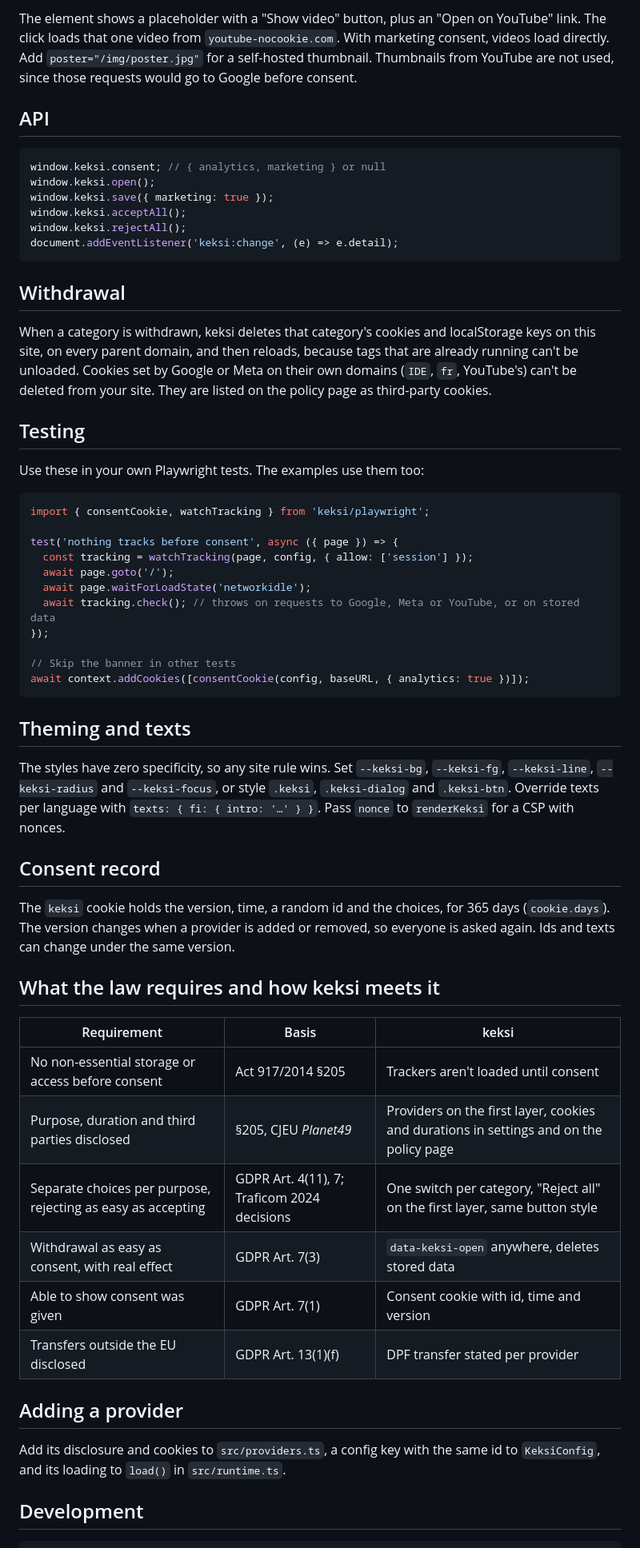
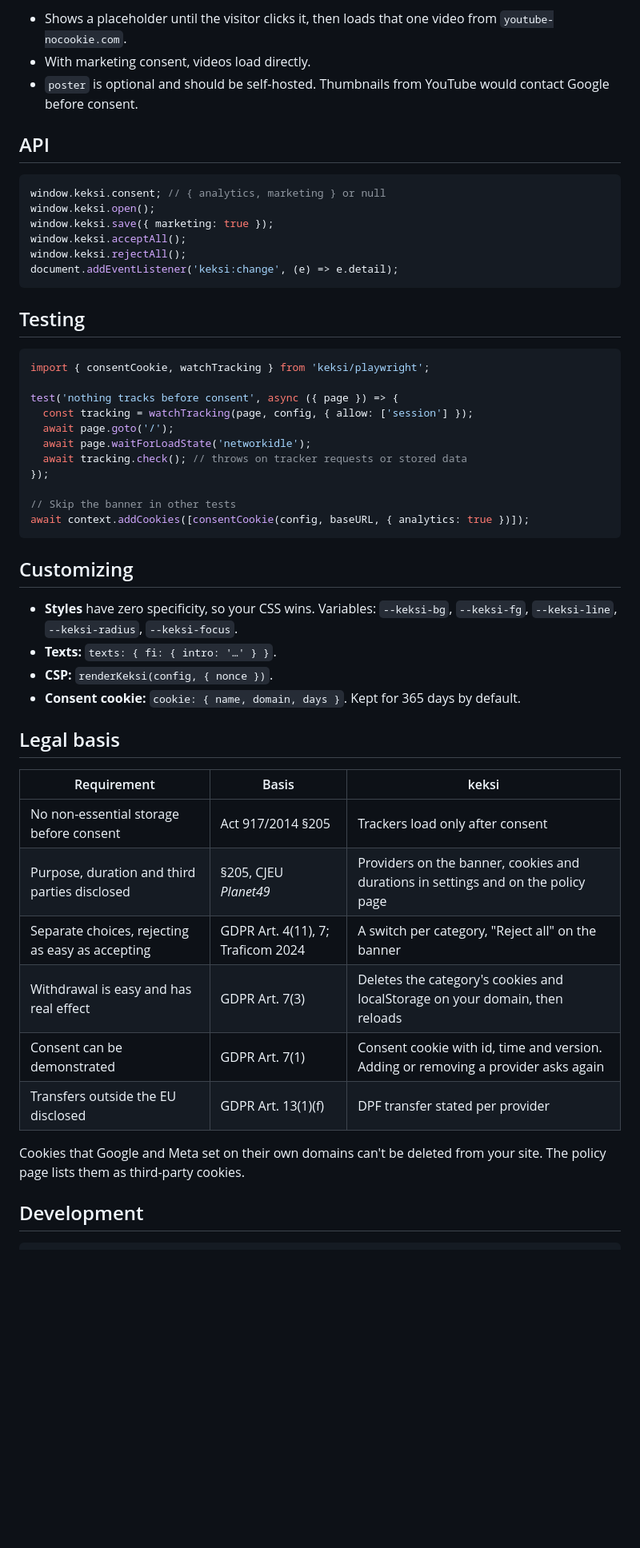
Before and after one commit to mhernesniemi/keksi, a Markdown page: README.md, the part around one of its changes. Shown at 80% size. GitHub-like rendering; blank space fills up the shorter version.

Commit message:
Shorten README

````diff
--- a/README.md
+++ b/README.md
@@ -85,9 +85,8 @@ because gtag.js isn't loaded at all before consent.
 ```
 
-The element shows a placeholder with a "Show video" button, plus an "Open on YouTube" link. The click loads that
-one video from `youtube-nocookie.com`. With marketing consent, videos load directly. Add `poster="/img/poster.jpg"`
-for a self-hosted thumbnail. Thumbnails from YouTube are not used, since those requests would go to Google before
-consent.
+- Shows a placeholder until the visitor clicks it, then loads that one video from `youtube-nocookie.com`.
+- With marketing consent, videos load directly.
+- `poster` is optional and should be self-hosted. Thumbnails from YouTube would contact Google before consent.
 
 ## API
 
@@ -100,16 +99,7 @@ window.keksi.rejectAll();
 document.addEventListener('keksi:change', (e) => e.detail);
 ```
 
-## Withdrawal
-
-When a category is withdrawn, keksi deletes that category's cookies and localStorage keys on this site, on every
-parent domain, and then reloads, because tags that are already running can't be unloaded. Cookies set by Google or
-Meta on their own domains (`IDE`, `fr`, YouTube's) can't be deleted from your site. They are listed on the policy page
-as third-party cookies.
-
 ## Testing
-
-Use these in your own Playwright tests. The examples use them too:
 
 ```ts
 import { consentCookie, watchTracking } from 'keksi/playwright';
@@ -118,40 +108,34 @@ test('nothing tracks before consent', async ({ page }) => {
   const tracking = watchTracking(page, config, { allow: ['session'] });
   await page.goto('/');
   await page.waitForLoadState('networkidle');
-  await tracking.check(); // throws on requests to Google, Meta or YouTube, or on stored data
+  await tracking.check(); // throws on tracker requests or stored data
 });
 
 // Skip the banner in other tests
 await context.addCookies([consentCookie(config, baseURL, { analytics: true })]);
 ```
 
-## Theming and texts
+## Customizing
 
-The styles have zero specificity, so any site rule wins. Set `--keksi-bg`, `--keksi-fg`, `--keksi-line`,
-`--keksi-radius` and `--keksi-focus`, or style `.keksi`, `.keksi-dialog` and `.keksi-btn`. Override texts per
-language with `texts: { fi: { intro: '…' } }`. Pass `nonce` to `renderKeksi` for a CSP with nonces.
+- **Styles** have zero specificity, so your CSS wins. Variables: `--keksi-bg`, `--keksi-fg`, `--keksi-line`,
+  `--keksi-radius`, `--keksi-focus`.
+- **Texts:** `texts: { fi: { intro: '…' } }`.
+- **CSP:** `renderKeksi(config, { nonce })`.
+- **Consent cookie:** `cookie: { name, domain, days }`. Kept for 365 days by default.
 
-## Consent record
-
-The `keksi` cookie holds the version, time, a random id and the choices, for 365 days (`cookie.days`). The version
-changes when a provider is added or removed, so everyone is asked again. Ids and texts can change under the same
-version.
-
-## What the law requires and how keksi meets it
+## Legal basis
 
 | Requirement | Basis | keksi |
 |---|---|---|
-| No non-essential storage or access before consent | Act 917/2014 §205 | Trackers aren't loaded until consent |
-| Purpose, duration and third parties disclosed | §205, CJEU *Planet49* | Providers on the first layer, cookies and durations in settings and on the policy page |
-| Separate choices per purpose, rejecting as easy as accepting | GDPR Art. 4(11), 7; Traficom 2024 decisions | One switch per category, "Reject all" on the first layer, same button style |
-| Withdrawal as easy as consent, with real effect | GDPR Art. 7(3) | `data-keksi-open` anywhere, deletes stored data |
-| Able to show consent was given | GDPR Art. 7(1) | Consent cookie with id, time and version |
+| No non-essential storage before consent | Act 917/2014 §205 | Trackers load only after consent |
+| Purpose, duration and third parties disclosed | §205, CJEU *Planet49* | Providers on the banner, cookies and durations in settings and on the policy page |
+| Separate choices, rejecting as easy as accepting | GDPR Art. 4(11), 7; Traficom 2024 | A switch per category, "Reject all" on the banner |
+| Withdrawal is easy and has real effect | GDPR Art. 7(3) | Deletes the category's cookies and localStorage on your domain, then reloads |
+| Consent can be demonstrated | GDPR Art. 7(1) | Consent cookie with id, time and version. Adding or removing a provider asks again |
 | Transfers outside the EU disclosed | GDPR Art. 13(1)(f) | DPF transfer stated per provider |
 
-## Adding a provider
-
-Add its disclosure and cookies to `src/providers.ts`, a config key with the same id to `KeksiConfig`, and its loading
-to `load()` in `src/runtime.ts`.
+Cookies that Google and Meta set on their own domains can't be deleted from your site. The policy page lists them as
+third-party cookies.
 
 ## Development
 
````
Also changed, not shown: other parts of README.md (+29 -26 lines).
